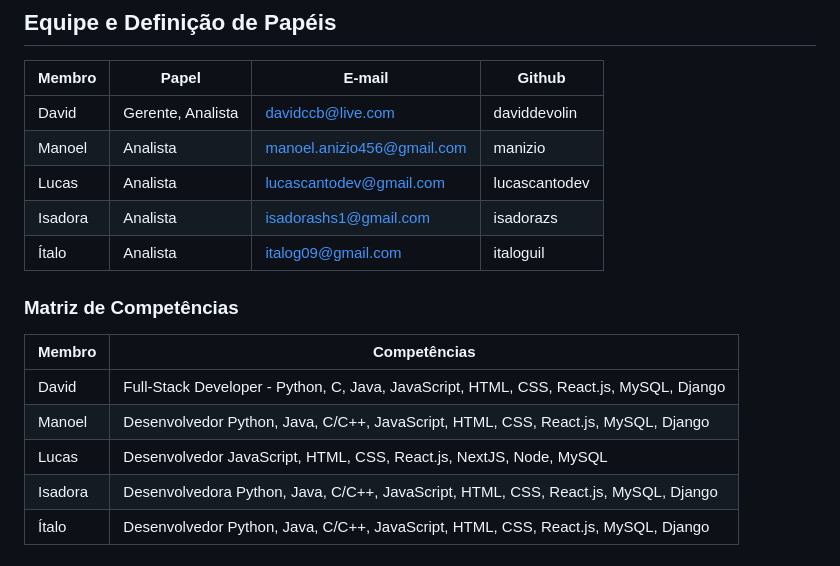
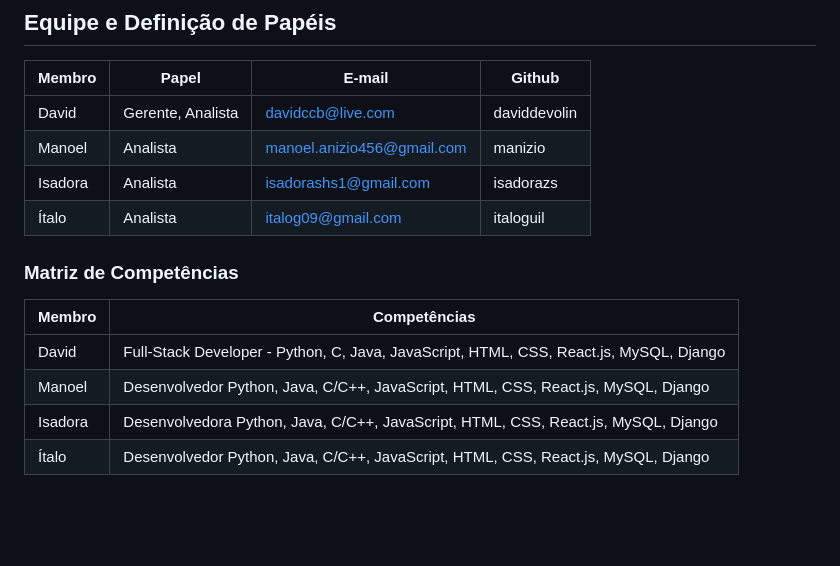
Before and after one commit to daviddevolin/SigDespensa, a Markdown page: docs/doc-visao.md, the part around the change. Drawn GitHub-style; blank space fills up the shorter version.

Commit message:
docs: update authors

```diff
--- a/docs/doc-visao.md
+++ b/docs/doc-visao.md
@@ -9,7 +9,6 @@ Membro     |     Papel   |   E-mail   |    Github   |
 ---------  | ----------- | ---------- |  ---------- |
 David      | Gerente, Analista | davidccb@live.com | daviddevolin |
 Manoel     | Analista | manoel.anizio456@gmail.com | manizio |
-Lucas     | Analista | lucascantodev@gmail.com | lucascantodev |
 Isadora   | Analista | isadorashs1@gmail.com | isadorazs |
 Ítalo   | Analista | italog09@gmail.com | italoguil |
 
@@ -20,7 +19,6 @@ Membro     |     Competências   |
 ---------  | ----------- |
 David      | Full-Stack Developer - Python, C, Java, JavaScript, HTML, CSS, React.js, MySQL, Django |
 Manoel | Desenvolvedor Python, Java, C/C++, JavaScript, HTML, CSS, React.js, MySQL, Django |
-Lucas | Desenvolvedor JavaScript, HTML, CSS, React.js, NextJS, Node, MySQL |
 Isadora | Desenvolvedora Python, Java, C/C++, JavaScript, HTML, CSS, React.js, MySQL, Django |
 Ítalo | Desenvolvedor Python, Java, C/C++, JavaScript, HTML, CSS, React.js, MySQL, Django |
 
```
